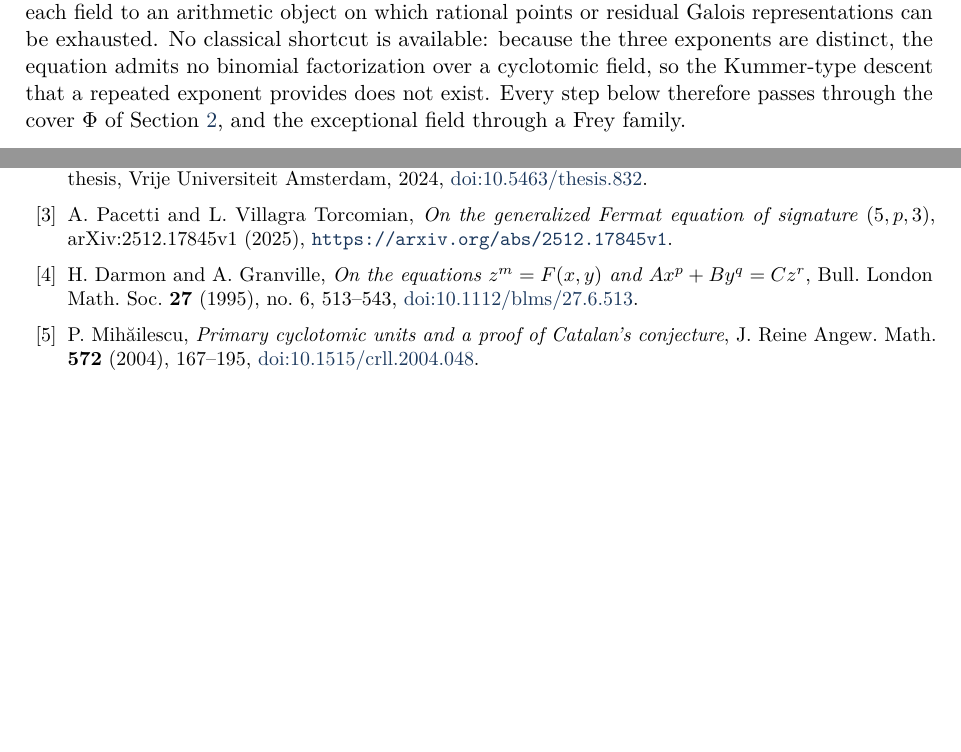
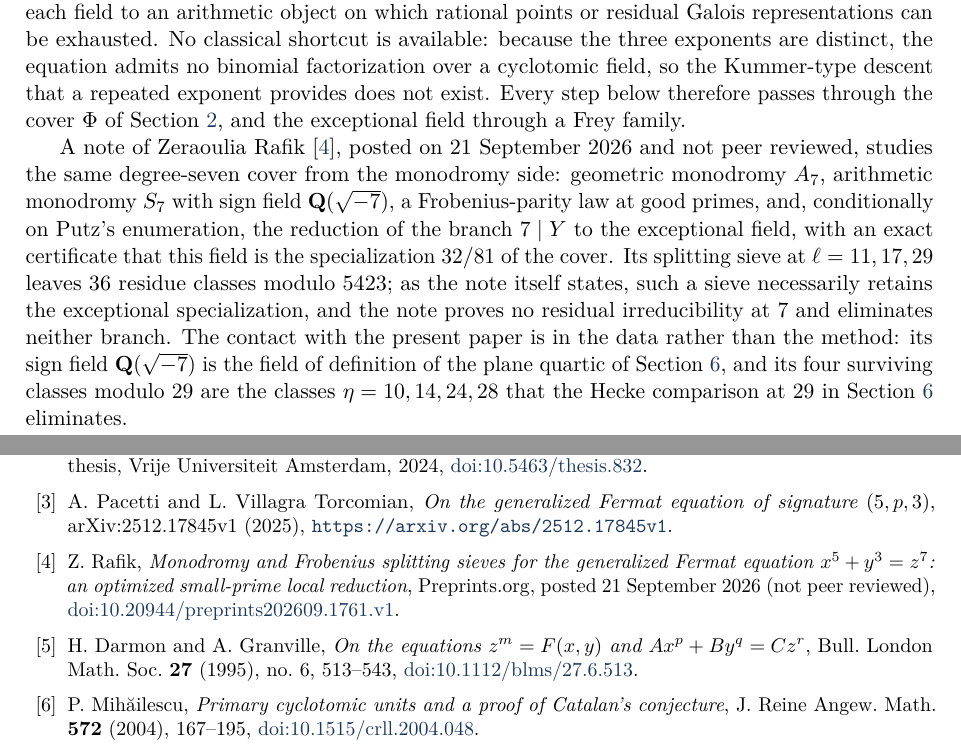
Before and after one commit to bbpcho/primitive-357, a LaTeX paper (paper/manuscript.tex): two parts of pages 3 and 42 of 43, joined at a grey line, cut so that both start at the same text, the shorter picture padded with empty space. Compiled offline with pdfLaTeX.

Commit message:
Related-work note on the Zeraoulia Rafik preprint (21 September 2026)
Same degree-seven cover, monodromy A7/S7 with sign field Q(sqrt(-7)), conditional reduction of the 7|Y branch to the exceptional field, splitting sieve at 11, 17, 29 leaving 36 classes; proves no residual irreducibility and eliminates neither branch. Its four surviving classes modulo 29 are the classes eta = 10, 14, 24, 28 that our Hecke comparison at 29 eliminates; its sign field is the field of definition of our plane quartic.

```diff
--- a/paper/manuscript.tex
+++ b/paper/manuscript.tex
@@ -174,6 +174,23 @@ equation admits no binomial factorization over a cyclotomic field, so the
 Kummer-type descent that a repeated exponent provides does not exist.
 Every step below therefore passes through the cover $\Phi$ of
 Section~\ref{sec:descent}, and the exceptional field through a Frey family.
+
+A note of Zeraoulia Rafik \cite{ZeraouliaRafik}, posted on 21 September
+2026 and not peer reviewed, studies the same degree-seven cover from the
+monodromy side: geometric monodromy $A_7$, arithmetic monodromy $S_7$
+with sign field $\Q(\sqrt{-7})$, a Frobenius-parity law at good primes,
+and, conditionally on Putz's enumeration, the reduction of the branch
+$7\mid Y$ to the exceptional field, with an exact certificate that this
+field is the specialization $32/81$ of the cover.  Its splitting sieve at
+$\ell=11,17,29$ leaves $36$ residue classes modulo $5423$; as the note
+itself states, such a sieve necessarily retains the exceptional
+specialization, and the note proves no residual irreducibility at $7$
+and eliminates neither branch.  The contact with the present paper is in
+the data rather than the method: its sign field $\Q(\sqrt{-7})$ is the
+field of definition of the plane quartic of Section~\ref{sec:irreducible},
+and its four surviving classes modulo $29$ are the classes
+$\eta=10,14,24,28$ that the Hecke comparison at $29$ in
+Section~\ref{sec:irreducible} eliminates.
 
 \subsection{What is added here}
 
@@ -1887,6 +1904,13 @@ A.~Pacetti and L.~Villagra Torcomian,
 arXiv:2512.17845v1 (2025),
 \url{https://arxiv.org/abs/2512.17845v1}.
 
+\bibitem{ZeraouliaRafik}
+Z.~Rafik,
+\emph{Monodromy and Frobenius splitting sieves for the generalized Fermat
+equation $x^5+y^3=z^7$: an optimized small-prime local reduction},
+Preprints.org, posted 21 September 2026 (not peer reviewed),
+\href{https://doi.org/10.20944/preprints202609.1761.v1}{doi:10.20944/preprints202609.1761.v1}.
+
 \bibitem{DarmonGranville}
 H.~Darmon and A.~Granville,
 \emph{On the equations $z^m=F(x,y)$ and $Ax^p+By^q=Cz^r$},
```
Also changed, not shown: release/RELEASE_NOTES.md (+1 -1 lines), release/SHA256SUMS.txt (+2 -2 lines), CHANGELOG.md, paper/manuscript.pdf, 1 other file.
